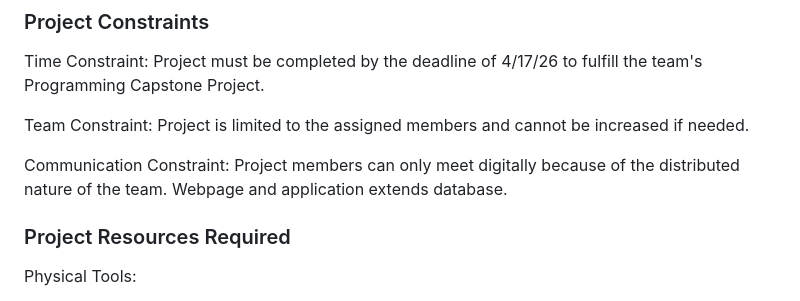
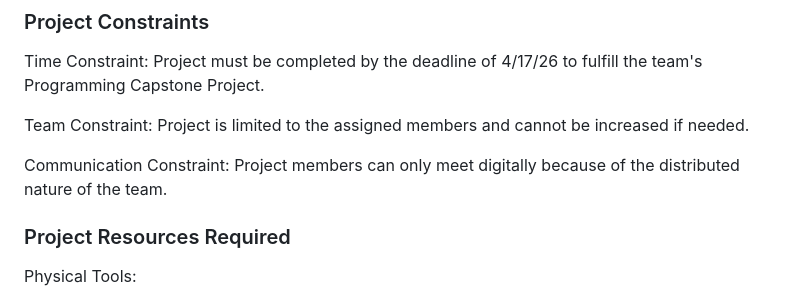
Before and after one commit to cpgeersen/Book-Tracker, a Markdown page: docs/Project Development Plan.md, the part around the change. Drawn GitHub-style.

Commit message:
update: previous edit removal
The addition does not make sense in the context of Communication Constraints.

```diff
--- a/docs/Project Development Plan.md
+++ b/docs/Project Development Plan.md
@@ -100,7 +100,7 @@ Time Constraint: Project must be completed by the deadline of 4/17/26 to fulfill
 Team Constraint: Project is limited to the assigned members and cannot be increased if needed.
 
 Communication Constraint: Project members can only meet digitally because of the distributed nature of the team.
-                          Webpage and application extends database.
+
 ### Project Resources Required
 Physical Tools:
 - Computer for every team member with the project environment
```
